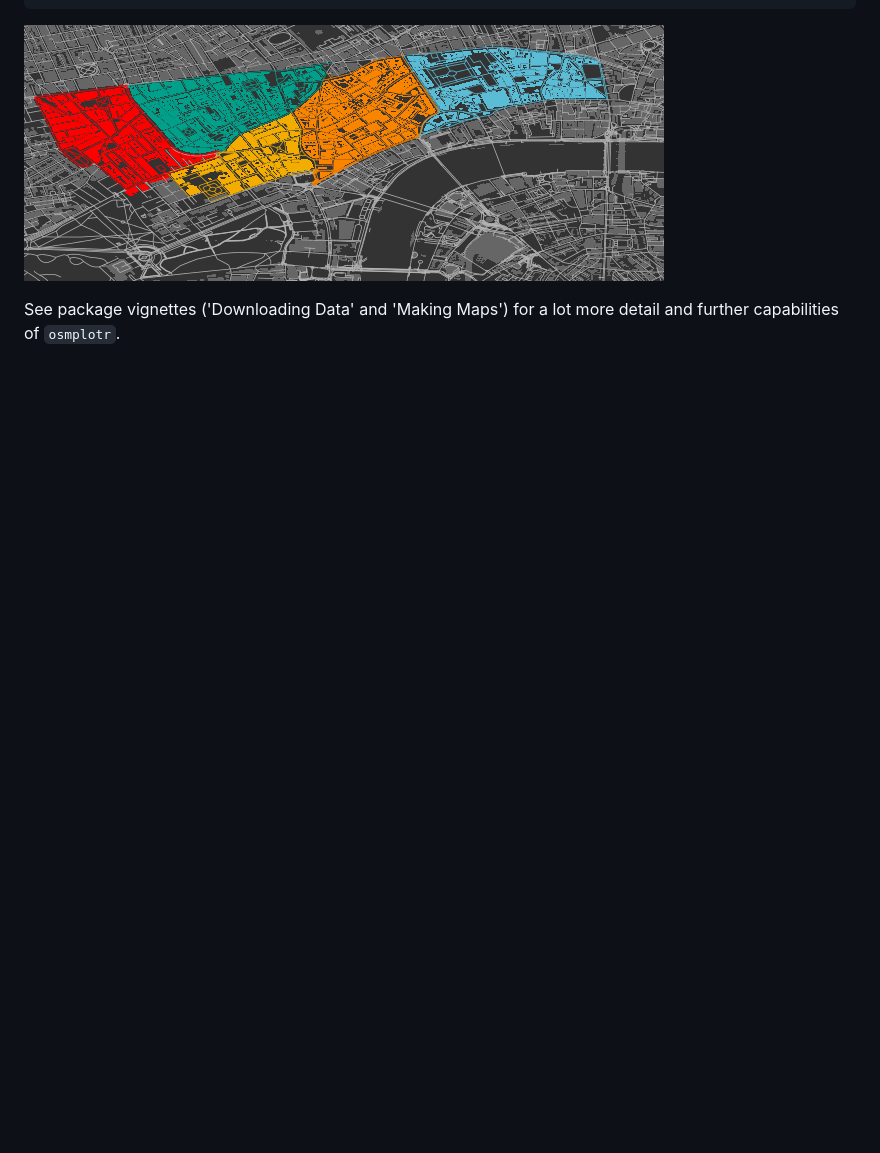
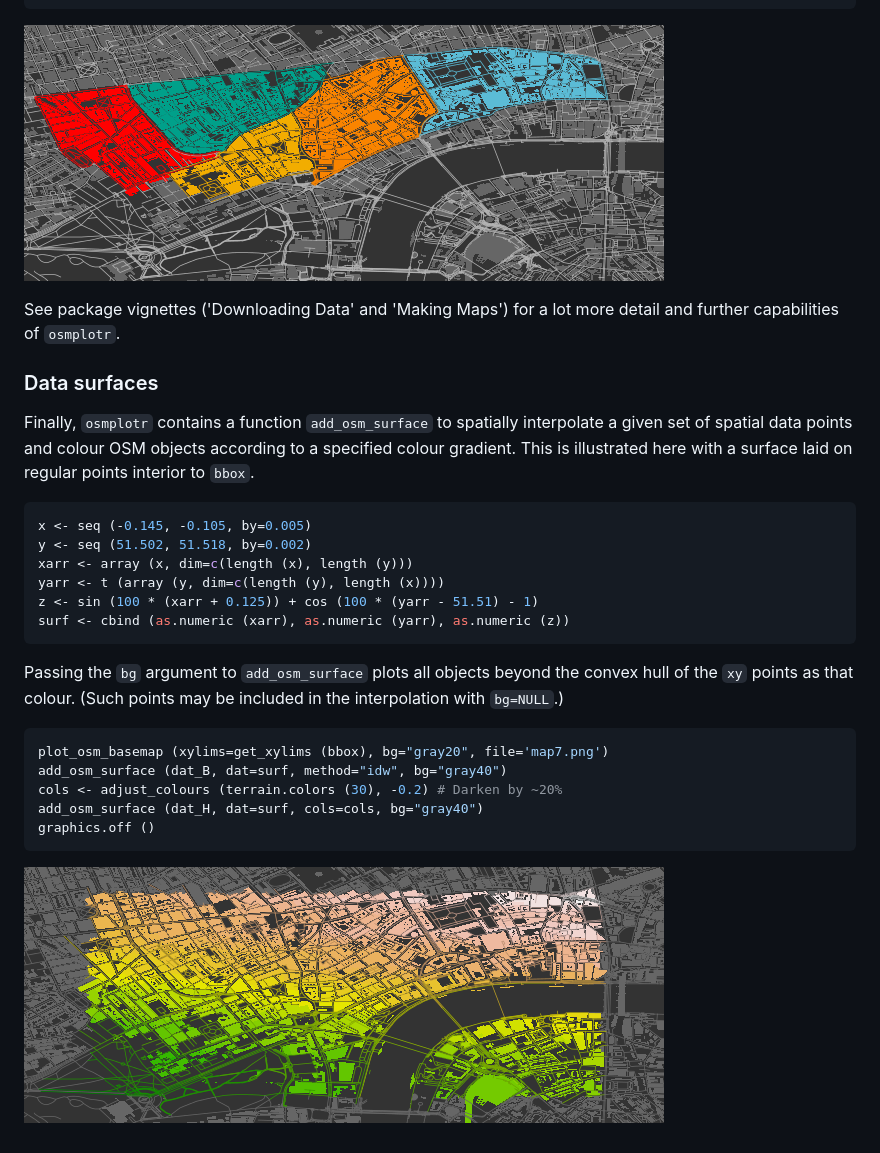
Before and after one commit to ropensci/osmplotr, a Markdown page: README.md, the part around the change printed below. GitHub-like rendering; pictures changed too: figure/map7.png (added); blank space fills up the shorter version.

Commit message:
update README: add osm_surface map

````diff
--- a/README.md
+++ b/README.md
@@ -165,3 +163,28 @@ graphics.off ()
 ![map6](./figure/map6.png)
 
 See package vignettes ('Downloading Data' and 'Making Maps') for a lot more detail and further capabilities of `osmplotr`.
+
+### Data surfaces
+
+Finally, `osmplotr` contains a function `add_osm_surface` to spatially interpolate a given set of spatial data points and colour OSM objects according to a specified colour gradient. This is illustrated here with a surface laid on regular points interior to `bbox`.
+
+``` r
+x <- seq (-0.145, -0.105, by=0.005)
+y <- seq (51.502, 51.518, by=0.002)
+xarr <- array (x, dim=c(length (x), length (y)))
+yarr <- t (array (y, dim=c(length (y), length (x))))
+z <- sin (100 * (xarr + 0.125)) + cos (100 * (yarr - 51.51) - 1)
+surf <- cbind (as.numeric (xarr), as.numeric (yarr), as.numeric (z))
+```
+
+Passing the `bg` argument to `add_osm_surface` plots all objects beyond the convex hull of the `xy` points as that colour. (Such points may be included in the interpolation with `bg=NULL`.)
+
+``` r
+plot_osm_basemap (xylims=get_xylims (bbox), bg="gray20", file='map7.png')
+add_osm_surface (dat_B, dat=surf, method="idw", bg="gray40")
+cols <- adjust_colours (terrain.colors (30), -0.2) # Darken by ~20%
+add_osm_surface (dat_H, dat=surf, cols=cols, bg="gray40")
+graphics.off ()
+```
+
+![map7](./figure/map7.png)
````
Also changed, not shown: other parts of README.md (+1 -3 lines), 2 other files.
